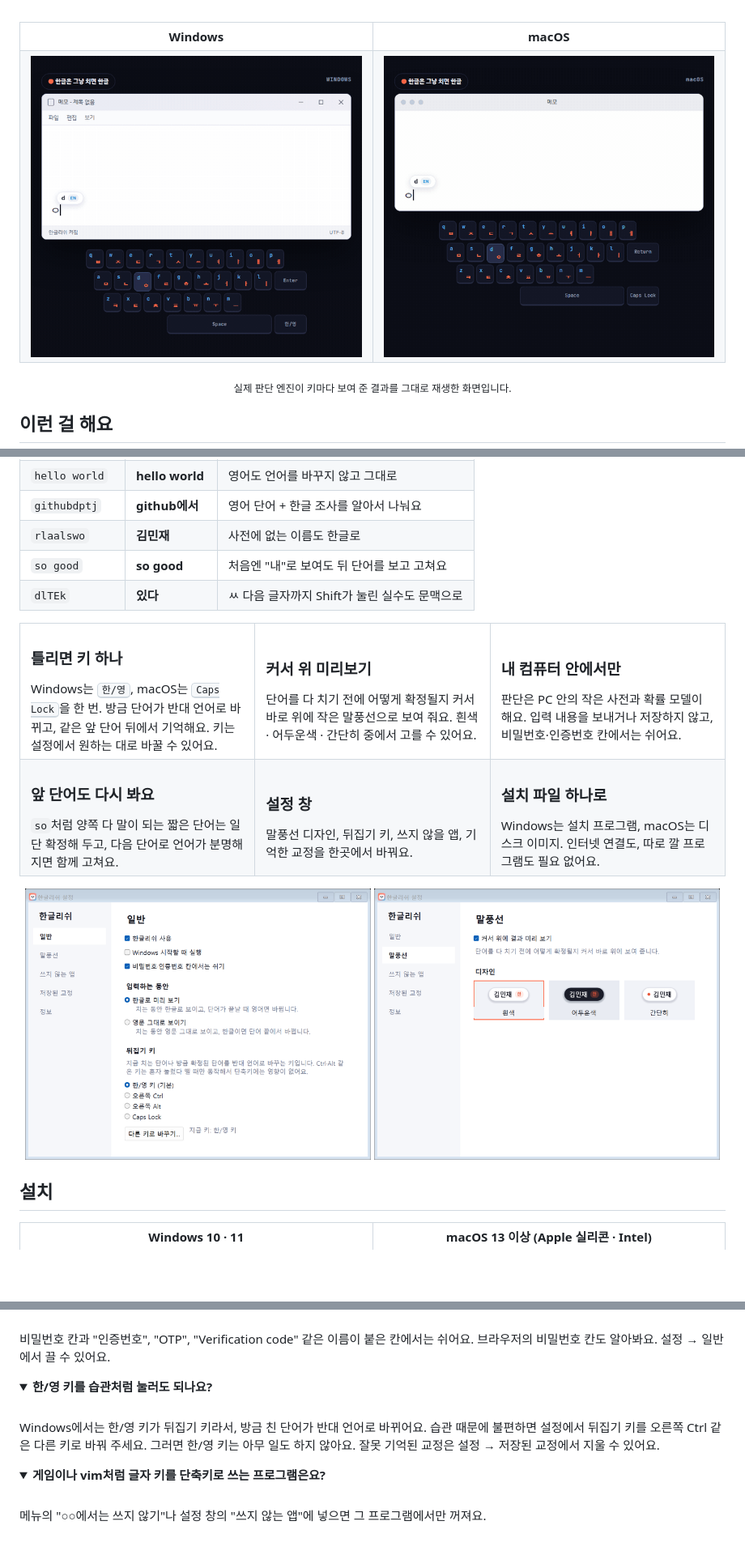
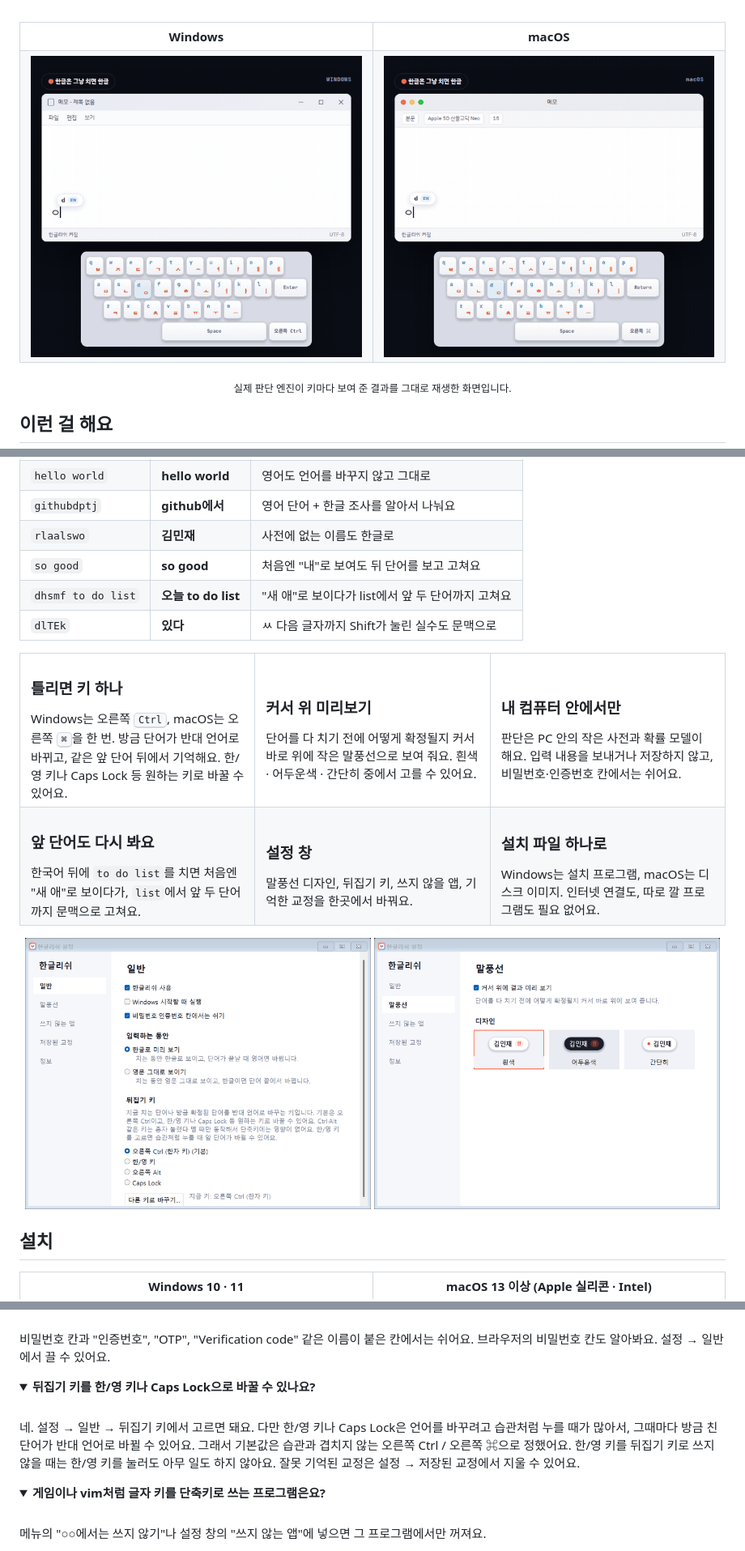
Before and after one commit to Mingjaam/hanglish, a Markdown page: README.md, 3 parts joined by grey strips. Shown at 81% size. Rendered like a GitHub page; pictures changed too: docs/demo-macos.gif, docs/demo-windows.gif, docs/settings-general.png; folded sections open; blank space fills up the shorter version.

```diff
--- a/README.md
+++ b/README.md
@@ -52,13 +52,14 @@
 | `githubdptj` | **github에서** | 영어 단어 + 한글 조사를 알아서 나눠요 |
 | `rlaalswo` | **김민재** | 사전에 없는 이름도 한글로 |
 | `so good` | **so good** | 처음엔 "내"로 보여도 뒤 단어를 보고 고쳐요 |
+| `dhsmf to do list` | **오늘 to do list** | "새 애"로 보이다가 list에서 앞 두 단어까지 고쳐요 |
 | `dlTEk` | **있다** | ㅆ 다음 글자까지 Shift가 눌린 실수도 문맥으로 |
 
 <table>
   <tr>
     <td width="33%" valign="top">
       <h3>틀리면 키 하나</h3>
-      Windows는 <kbd>한/영</kbd>, macOS는 <kbd>Caps Lock</kbd>을 한 번. 방금 단어가 반대 언어로 바뀌고, 같은 앞 단어 뒤에서 기억해요. 키는 설정에서 원하는 대로 바꿀 수 있어요.
+      Windows는 오른쪽 <kbd>Ctrl</kbd>, macOS는 오른쪽 <kbd>⌘</kbd>을 한 번. 방금 단어가 반대 언어로 바뀌고, 같은 앞 단어 뒤에서 기억해요. 한/영 키나 Caps Lock 등 원하는 키로 바꿀 수 있어요.
     </td>
     <td width="33%" valign="top">
       <h3>커서 위 미리보기</h3>
@@ -72,7 +73,7 @@
   <tr>
     <td width="33%" valign="top">
       <h3>앞 단어도 다시 봐요</h3>
-      <code>so</code>처럼 양쪽 다 말이 되는 짧은 단어는 일단 확정해 두고, 다음 단어로 언어가 분명해지면 함께 고쳐요.
+      한국어 뒤에 <code>to do list</code>를 치면 처음엔 "새 애"로 보이다가, <code>list</code>에서 앞 두 단어까지 문맥으로 고쳐요.
     </td>
     <td width="33%" valign="top">
       <h3>설정 창</h3>
@@ -170,9 +171,9 @@
 </details>
 
 <details>
-<summary><b>한/영 키를 습관처럼 눌러도 되나요?</b></summary>
+<summary><b>뒤집기 키를 한/영 키나 Caps Lock으로 바꿀 수 있나요?</b></summary>
 <br>
-Windows에서는 한/영 키가 뒤집기 키라서, 방금 친 단어가 반대 언어로 바뀌어요. 습관 때문에 불편하면 설정에서 뒤집기 키를 오른쪽 Ctrl 같은 다른 키로 바꿔 주세요. 그러면 한/영 키는 아무 일도 하지 않아요. 잘못 기억된 교정은 설정 → 저장된 교정에서 지울 수 있어요.
+네. 설정 → 일반 → 뒤집기 키에서 고르면 돼요. 다만 한/영 키나 Caps Lock은 언어를 바꾸려고 습관처럼 누를 때가 많아서, 그때마다 방금 친 단어가 반대 언어로 바뀔 수 있어요. 그래서 기본값은 습관과 겹치지 않는 오른쪽 Ctrl / 오른쪽 ⌘으로 정했어요. 한/영 키를 뒤집기 키로 쓰지 않을 때는 한/영 키를 눌러도 아무 일도 하지 않아요. 잘못 기억된 교정은 설정 → 저장된 교정에서 지울 수 있어요.
 </details>
 
 <details>
```
Also changed, not shown: other parts of README.md (+4 -4 lines), 15 other files.
